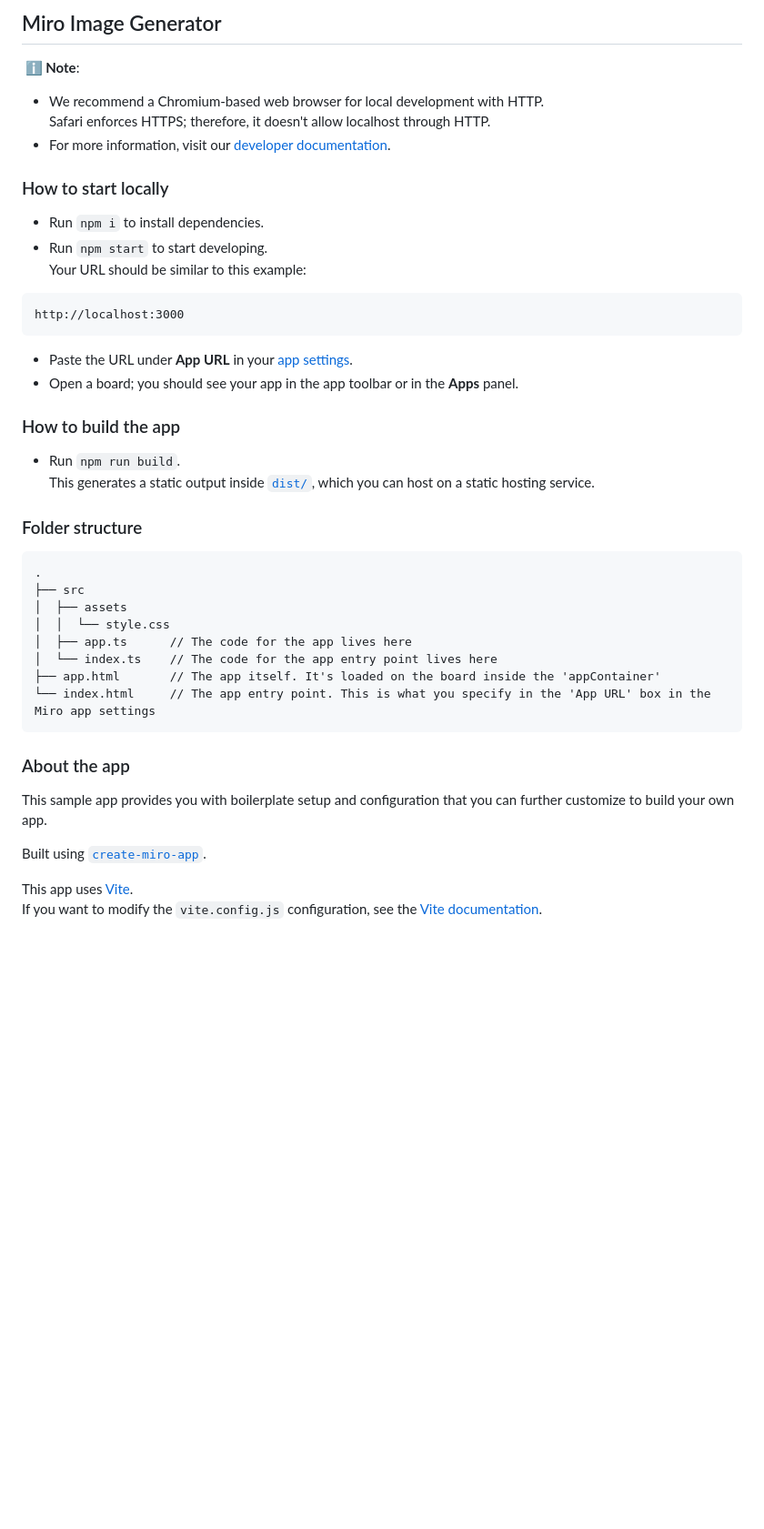
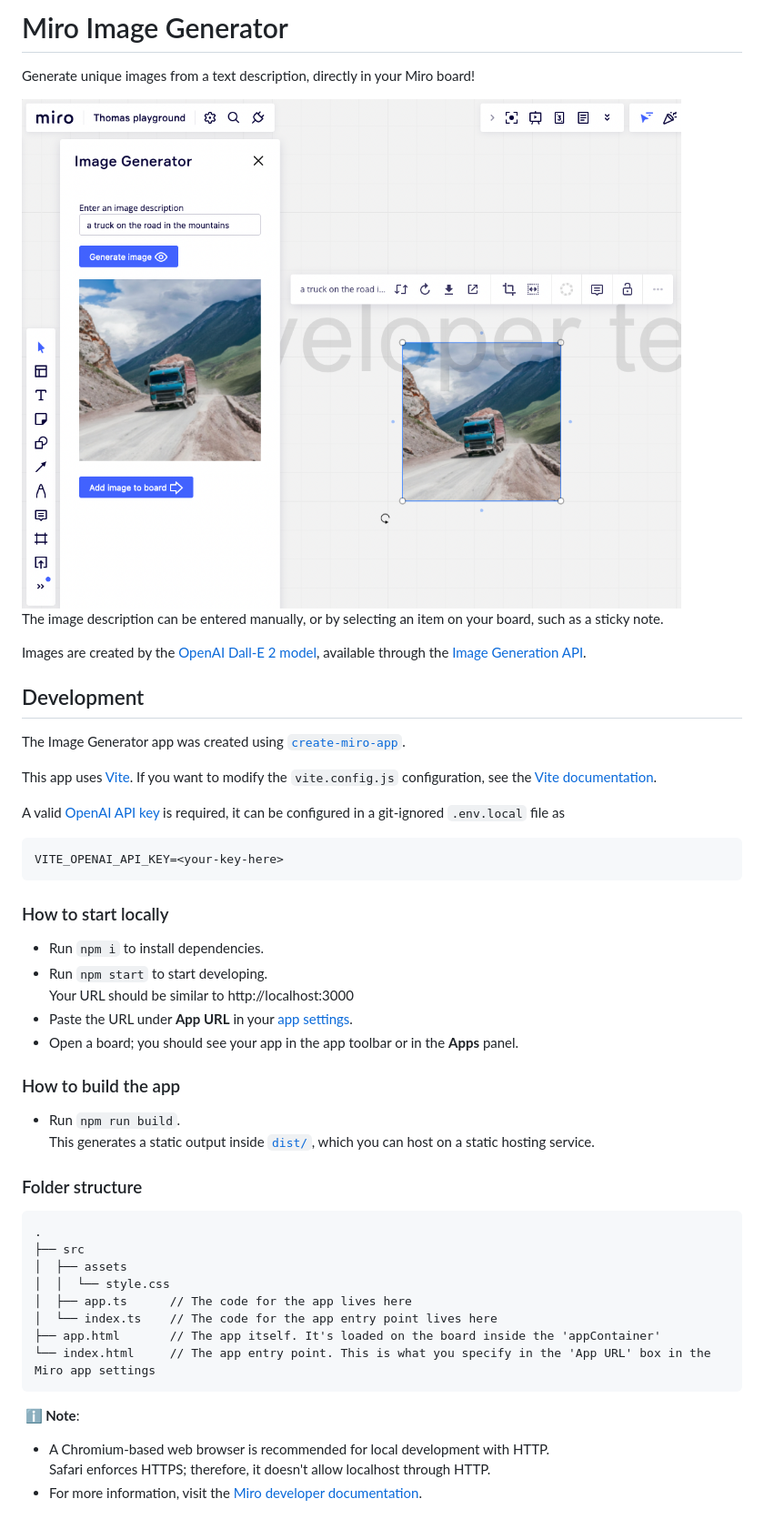
Before and after one commit to tvanier/miro-image-generator, a Markdown page: README.md, the part around the change. Shown: that part at 91% size. Drawn GitHub-style; pictures changed too: miro-image-generator.png (added); blank space fills up the shorter version.

Commit message:
chore: improve readme

````diff
--- a/README.md
+++ b/README.md
@@ -1,19 +1,29 @@
-## Miro Image Generator
+# Miro Image Generator
 
-**&nbsp;ℹ&nbsp;Note**:
+Generate unique images from a text description, directly in your Miro board!
 
-- We recommend a Chromium-based web browser for local development with HTTP. \
-  Safari enforces HTTPS; therefore, it doesn't allow localhost through HTTP.
-- For more information, visit our [developer documentation](https://developers.miro.com).
+<img src="miro-image-generator.png">
+
+The image description can be entered manually, or by selecting an item on your board, such as a sticky note.
+
+Images are created by the [OpenAI Dall-E 2 model](https://openai.com/dall-e-2/), available through the [Image Generation API](https://beta.openai.com/docs/guides/images/introduction).
+
+## Development
+
+The Image Generator app was created using [`create-miro-app`](https://www.npmjs.com/package/create-miro-app).
+
+This app uses [Vite](https://vitejs.dev/). If you want to modify the `vite.config.js` configuration, see the [Vite documentation](https://vitejs.dev/guide/).
+
+A valid [OpenAI API key](https://beta.openai.com/docs/api-reference/authentication) is required, it can be configured in a git-ignored `.env.local` file as
+```
+VITE_OPENAI_API_KEY=<your-key-here>
+```
 
 ### How to start locally
 
 - Run `npm i` to install dependencies.
 - Run `npm start` to start developing. \
-  Your URL should be similar to this example:
- ```
- http://localhost:3000
- ```
+  Your URL should be similar to http://localhost:3000
 - Paste the URL under **App URL** in your
   [app settings](https://developers.miro.com/docs/build-your-first-hello-world-app#step-3-configure-your-app-in-miro).
 - Open a board; you should see your app in the app toolbar or in the **Apps**
@@ -22,8 +32,7 @@
 ### How to build the app
 
 - Run `npm run build`. \
-  This generates a static output inside [`dist/`](./dist), which you can host on a static hosting
-  service.
+  This generates a static output inside [`dist/`](./dist), which you can host on a static hosting service.
 
 ### Folder structure
 
@@ -40,13 +49,8 @@
 └── index.html     // The app entry point. This is what you specify in the 'App URL' box in the Miro app settings
 ```
 
-### About the app
+**&nbsp;ℹ&nbsp;Note**:
 
-This sample app provides you with boilerplate setup and configuration that you can further customize to build your own app.
-
-<!-- describe shortly the purpose of the sample app -->
-
-Built using [`create-miro-app`](https://www.npmjs.com/package/create-miro-app).
-
-This app uses [Vite](https://vitejs.dev/). \
-If you want to modify the `vite.config.js` configuration, see the [Vite documentation](https://vitejs.dev/guide/).
+- A Chromium-based web browser is recommended for local development with HTTP. \
+  Safari enforces HTTPS; therefore, it doesn't allow localhost through HTTP.
+- For more information, visit the [Miro developer documentation](https://developers.miro.com).
````
